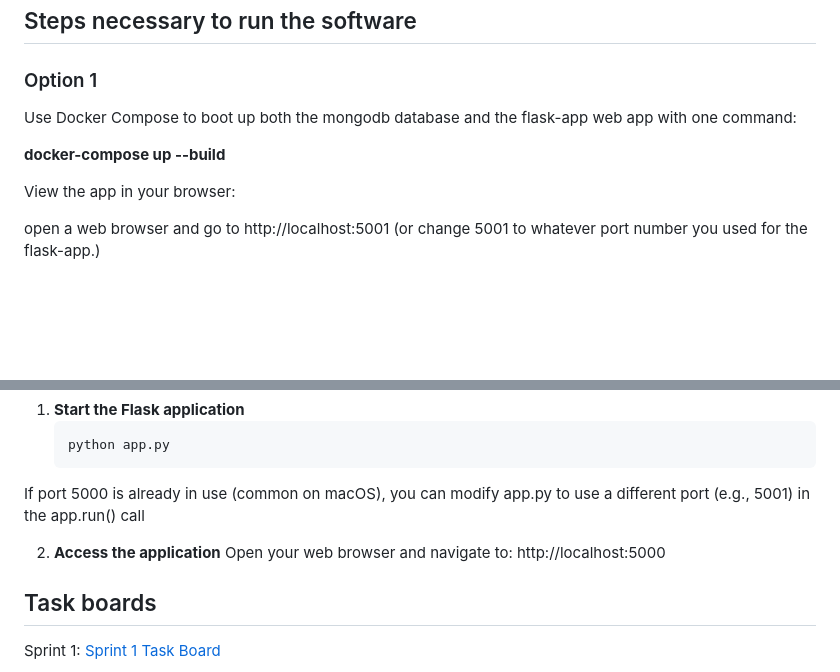
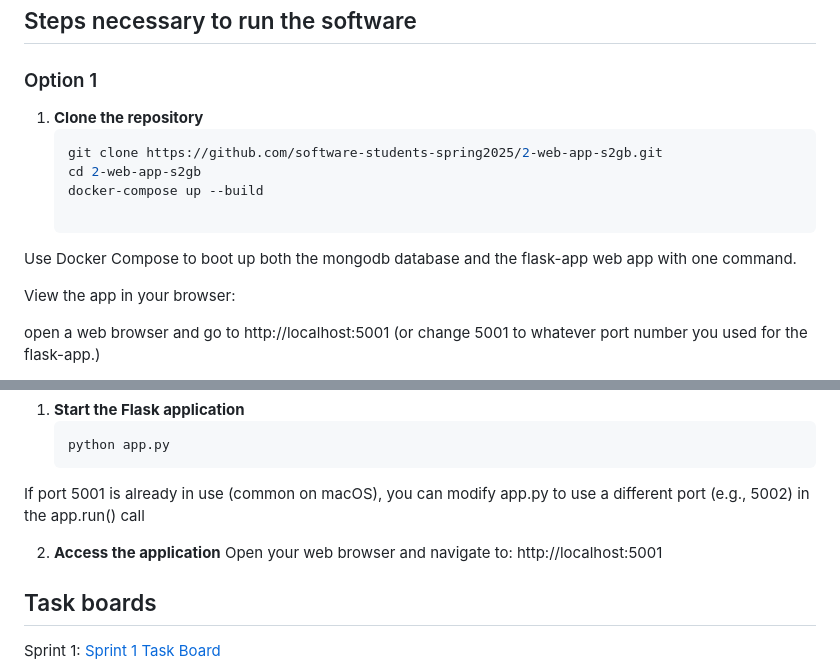
Before and after one commit to software-students-spring2025/web-app, a Markdown page: README.md, 2 parts joined by grey strips. Drawn GitHub-style; blank space fills up the shorter version.

````diff
--- a/README.md
+++ b/README.md
@@ -23,10 +23,13 @@ Delete Functionality
 ## Steps necessary to run the software
 
 ### Option 1
+1. **Clone the repository**
+   ```bash
+   git clone https://github.com/software-students-spring2025/2-web-app-s2gb.git
+   cd 2-web-app-s2gb
+   docker-compose up --build
 
-Use Docker Compose to boot up both the mongodb database and the flask-app web app with one command:
-
-**docker-compose up --build**
+Use Docker Compose to boot up both the mongodb database and the flask-app web app with one command.
 
 View the app in your browser:
 
@@ -69,10 +72,10 @@ Before starting, ensure you have the following installed:
 1. **Start the Flask application**
    ```bash
    python app.py
-If port 5000 is already in use (common on macOS), you can modify app.py to use a different port (e.g., 5001) in the app.run() call
+If port 5001 is already in use (common on macOS), you can modify app.py to use a different port (e.g., 5002) in the app.run() call
 
 2. **Access the application**
-Open your web browser and navigate to: http://localhost:5000
+Open your web browser and navigate to: http://localhost:5001
 
 
 ## Task boards
````
